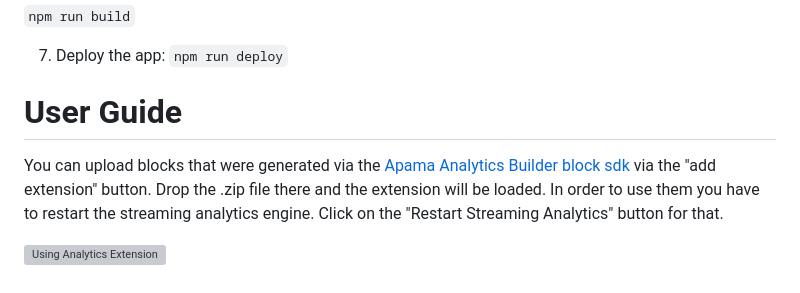
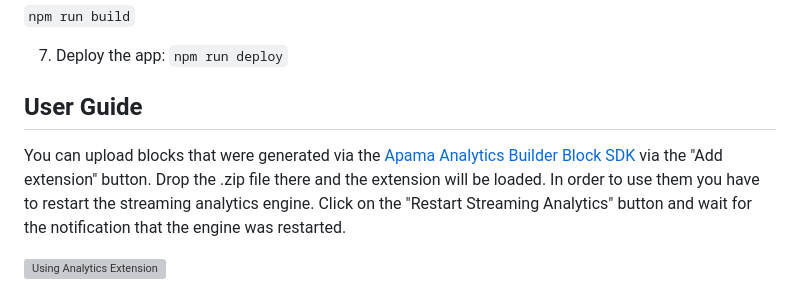
Before and after one commit to Cumulocity-IoT/cumulocity-analytics-management, a Markdown page: README.md, the part around one of its changes. Rendered like a GitHub page; grey boxes are pictures that could not be loaded.

Commit message:
added message when restart of CEP is complete

````diff
--- a/README.md
+++ b/README.md
@@ -78,9 +77,9 @@ git clone https://github.com/SoftwareAG/cumulocity-analytics-management.git
 
 7. Deploy the app:
   ```npm run deploy```
-# User Guide
+## User Guide
 
-You can upload blocks that were generated via the [Apama Analytics Builder block sdk](https://github.com/SoftwareAG/apama-analytics-builder-block-sdk) via the "add extension" button. Drop the .zip file there and the extension will be loaded. In order to use them you have to restart the streaming analytics engine. Click on the "Restart Streaming Analytics" button for that.
+You can upload blocks that were generated via the [Apama Analytics Builder Block SDK](https://github.com/SoftwareAG/apama-analytics-builder-block-sdk) via the "Add extension" button. Drop the .zip file there and the extension will be loaded. In order to use them you have to restart the streaming analytics engine. Click on the "Restart Streaming Analytics" button and wait for the notification that the engine was restarted.
 
 ![Using Analytics Extension](resources/images/animated-using-plugin.gif)
 <!-- <br/>
````
Also changed, not shown: other parts of README.md (+17 -18 lines), resources/images/plugin-installation.png (added), 5 other files.
